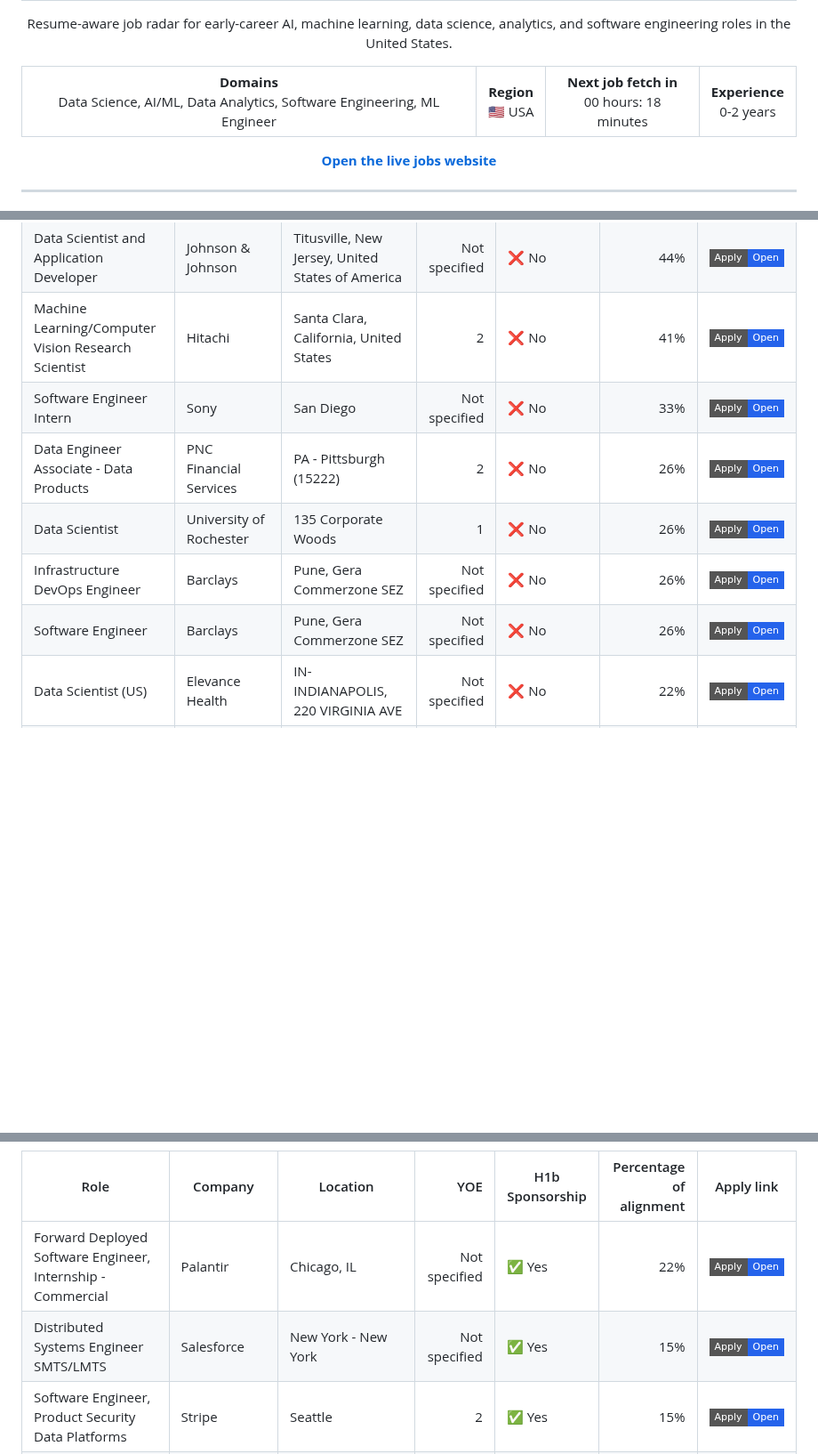
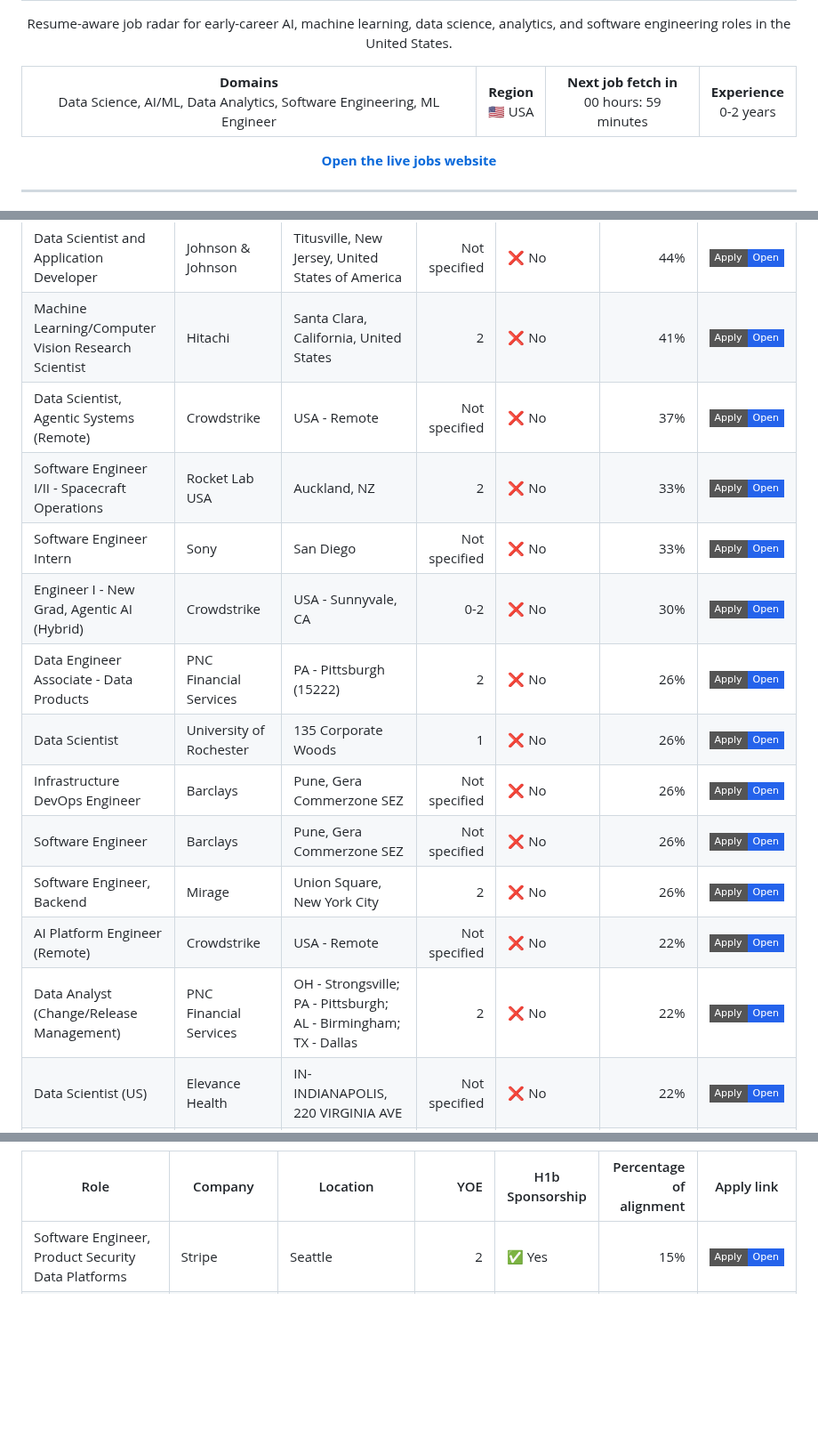
Before and after one commit to venkatsubash2003/Jobs4Me_Live, a Markdown page: README.md, 3 parts joined by grey strips. Shown at 89% size. Rendered like a GitHub page; badges without logos; blank space fills up the shorter version.

```diff
--- a/README.md
+++ b/README.md
@@ -13,7 +13,7 @@
   <tr>
     <td align="center"><strong>Domains</strong><br>Data Science, AI/ML, Data Analytics, Software Engineering, ML Engineer</td>
     <td align="center"><strong>Region</strong><br>🇺🇸 USA</td>
-    <td align="center"><strong>Next job fetch in</strong><br>00 hours: 18 minutes</td>
+    <td align="center"><strong>Next job fetch in</strong><br>00 hours: 59 minutes</td>
     <td align="center"><strong>Experience</strong><br>0-2 years</td>
   </tr>
 </table>
@@ -85,11 +86,17 @@ _Last updated: 2026-07-01 20:42 UTC_
 | AI Data Scientist | Accenture | Copenhagen | Not specified | ❌ No | 52% | <a href="https://accenture.wd103.myworkdayjobs.com/en-US/AccentureCareers/job/Copenhagen/AI-Data-Scientist_R00339315"><img alt="Apply" src="https://img.shields.io/badge/Apply-Open-2563eb?style=flat-square"></a> |
 | Data Scientist and Application Developer | Johnson & Johnson | Titusville, New Jersey, United States of America | Not specified | ❌ No | 44% | <a href="https://jj.wd5.myworkdayjobs.com/en-US/JJ/job/Titusville-New-Jersey-United-States-of-America/Data-Scientist-and-Application-Developer_R-079813"><img alt="Apply" src="https://img.shields.io/badge/Apply-Open-2563eb?style=flat-square"></a> |
 | Machine Learning/Computer Vision Research Scientist | Hitachi | Santa Clara, California, United States | 2 | ❌ No | 41% | <a href="https://hitachi.wd1.myworkdayjobs.com/en-US/hitachi/job/Santa-Clara-California-United-States/Machine-Learning-Computer-Vision-Research-Scientist_R0135875"><img alt="Apply" src="https://img.shields.io/badge/Apply-Open-2563eb?style=flat-square"></a> |
+| Data Scientist, Agentic Systems (Remote) | Crowdstrike | USA - Remote | Not specified | ❌ No | 37% | <a href="https://crowdstrike.wd5.myworkdayjobs.com/en-US/crowdstrikecareers/job/USA---Remote/Data-Scientist--Remote-_R29082-1"><img alt="Apply" src="https://img.shields.io/badge/Apply-Open-2563eb?style=flat-square"></a> |
+| Software Engineer I/II - Spacecraft Operations | Rocket Lab USA | Auckland, NZ | 2 | ❌ No | 33% | <a href="https://job-boards.greenhouse.io/rocketlab/jobs/7792035003"><img alt="Apply" src="https://img.shields.io/badge/Apply-Open-2563eb?style=flat-square"></a> |
 | Software Engineer Intern | Sony | San Diego | Not specified | ❌ No | 33% | <a href="https://sonyglobal.wd1.myworkdayjobs.com/en-US/SonyGlobalCareers/job/San-Diego/Software-Engineer-Intern_JR-119282"><img alt="Apply" src="https://img.shields.io/badge/Apply-Open-2563eb?style=flat-square"></a> |
+| Engineer I - New Grad, Agentic AI (Hybrid) | Crowdstrike | USA - Sunnyvale, CA | 0-2 | ❌ No | 30% | <a href="https://crowdstrike.wd5.myworkdayjobs.com/en-US/crowdstrikecareers/job/USA---Sunnyvale-CA/Engineer-I---New-Grad--Agentic-AI--Hybrid-_R29022"><img alt="Apply" src="https://img.shields.io/badge/Apply-Open-2563eb?style=flat-square"></a> |
 | Data Engineer Associate - Data Products | PNC Financial Services | PA - Pittsburgh (15222) | 2 | ❌ No | 26% | <a href="https://pnc.wd5.myworkdayjobs.com/en-US/External/job/PA---Pittsburgh-15222/Data-Engineer-Associate---Data-Products_R222100-1"><img alt="Apply" src="https://img.shields.io/badge/Apply-Open-2563eb?style=flat-square"></a> |
 | Data Scientist | University of Rochester | 135 Corporate Woods | 1 | ❌ No | 26% | <a href="https://rochester.wd5.myworkdayjobs.com/en-US/UR_Staff/job/135-Corporate-Woods/Data-Scientist_R272548"><img alt="Apply" src="https://img.shields.io/badge/Apply-Open-2563eb?style=flat-square"></a> |
 | Infrastructure DevOps Engineer | Barclays | Pune, Gera Commerzone SEZ | Not specified | ❌ No | 26% | <a href="https://barclays.wd3.myworkdayjobs.com/en-US/External_Career_Site_Barclays/job/Pune-Gera-Commerzone-SEZ/Infrastructure-DevOps-Engineer_JR-0000111172"><img alt="Apply" src="https://img.shields.io/badge/Apply-Open-2563eb?style=flat-square"></a> |
 | Software Engineer | Barclays | Pune, Gera Commerzone SEZ | Not specified | ❌ No | 26% | <a href="https://barclays.wd3.myworkdayjobs.com/en-US/External_Career_Site_Barclays/job/Pune-Gera-Commerzone-SEZ/Software-Engineer_JR-0000110415"><img alt="Apply" src="https://img.shields.io/badge/Apply-Open-2563eb?style=flat-square"></a> |
+| Software Engineer, Backend | Mirage | Union Square, New York City | 2 | ❌ No | 26% | <a href="https://jobs.ashbyhq.com/mirage/6185292b-0d56-43dd-af0d-f87734a596c4"><img alt="Apply" src="https://img.shields.io/badge/Apply-Open-2563eb?style=flat-square"></a> |
+| AI Platform Engineer (Remote) | Crowdstrike | USA - Remote | Not specified | ❌ No | 22% | <a href="https://crowdstrike.wd5.myworkdayjobs.com/en-US/crowdstrikecareers/job/USA---Remote/AI-Platforms-Manager--Remote-_R26362"><img alt="Apply" src="https://img.shields.io/badge/Apply-Open-2563eb?style=flat-square"></a> |
+| Data Analyst (Change/Release Management) | PNC Financial Services | OH - Strongsville; PA - Pittsburgh; AL - Birmingham; TX - Dallas | 2 | ❌ No | 22% | <a href="https://pnc.wd5.myworkdayjobs.com/en-US/External/job/OH---Strongsville/Data-Analyst--Change-Release-Management-_R221121-1"><img alt="Apply" src="https://img.shields.io/badge/Apply-Open-2563eb?style=flat-square"></a> |
 | Data Scientist (US) | Elevance Health | IN-INDIANAPOLIS, 220 VIRGINIA AVE | Not specified | ❌ No | 22% | <a href="https://elevancehealth.wd1.myworkdayjobs.com/en-US/ANT/job/IN-INDIANAPOLIS-220-VIRGINIA-AVE/Data-Scientist--US-_JR195619"><img alt="Apply" src="https://img.shields.io/badge/Apply-Open-2563eb?style=flat-square"></a> |
 | Software Engineer | Caterpillar Inc. | Decatur, Illinois | Not specified | ❌ No | 22% | <a href="https://cat.wd5.myworkdayjobs.com/en-US/CaterpillarCareers/job/Decatur-Illinois/Software-Engineer_R0000379469"><img alt="Apply" src="https://img.shields.io/badge/Apply-Open-2563eb?style=flat-square"></a> |
 | Software Engineer | Barclays | Pune, Gera Commerzone SEZ | Not specified | ❌ No | 22% | <a href="https://barclays.wd3.myworkdayjobs.com/en-US/External_Career_Site_Barclays/job/Pune-Gera-Commerzone-SEZ/Software-Engineer_JR-0000108385"><img alt="Apply" src="https://img.shields.io/badge/Apply-Open-2563eb?style=flat-square"></a> |
@@ -147,8 +161,6 @@ _Last updated: 2026-07-01 20:42 UTC_
 
 | Role | Company | Location | YOE | H1b Sponsorship | Percentage of alignment | Apply link |
 | --- | --- | --- | ---: | --- | ---: | --- |
-| Forward Deployed Software Engineer, Internship - Commercial | Palantir | Chicago, IL | Not specified | ✅ Yes | 22% | <a href="https://jobs.lever.co/palantir/d5486403-c050-4920-b2e0-91b69b61ebb2"><img alt="Apply" src="https://img.shields.io/badge/Apply-Open-2563eb?style=flat-square"></a> |
-| Distributed Systems Engineer SMTS/LMTS | Salesforce | New York - New York | Not specified | ✅ Yes | 15% | <a href="https://salesforce.wd12.myworkdayjobs.com/en-US/External_Career_Site/job/New-York---New-York/Distributed-Systems-Engineer-SMTS-LMTS_JR347084"><img alt="Apply" src="https://img.shields.io/badge/Apply-Open-2563eb?style=flat-square"></a> |
 | Software Engineer, Product Security Data Platforms | Stripe | Seattle | 2 | ✅ Yes | 15% | <a href="https://stripe.com/jobs/search?gh_jid=8039800"><img alt="Apply" src="https://img.shields.io/badge/Apply-Open-2563eb?style=flat-square"></a> |
 | Software Engineer/Software Development Engineer (P3) | Workday | USA, GA, Atlanta | Not specified | ✅ Yes | 11% | <a href="https://workday.wd5.myworkdayjobs.com/en-US/Workday/job/USA-GA-Atlanta/Software-Engineer-Software-Development-Engineer--P3-_JR-0108515-2"><img alt="Apply" src="https://img.shields.io/badge/Apply-Open-2563eb?style=flat-square"></a> |
 | Data Scientist | Fidelity Investments | Bangalore, Karnataka | Not specified | ❌ No | 44% | <a href="https://fmr.wd1.myworkdayjobs.com/en-US/fidelitycareers/job/Bangalore-Karnataka/Manager--Data-Science_2128246-1"><img alt="Apply" src="https://img.shields.io/badge/Apply-Open-2563eb?style=flat-square"></a> |
```
Also changed, not shown: other parts of README.md (+17 -16 lines).
